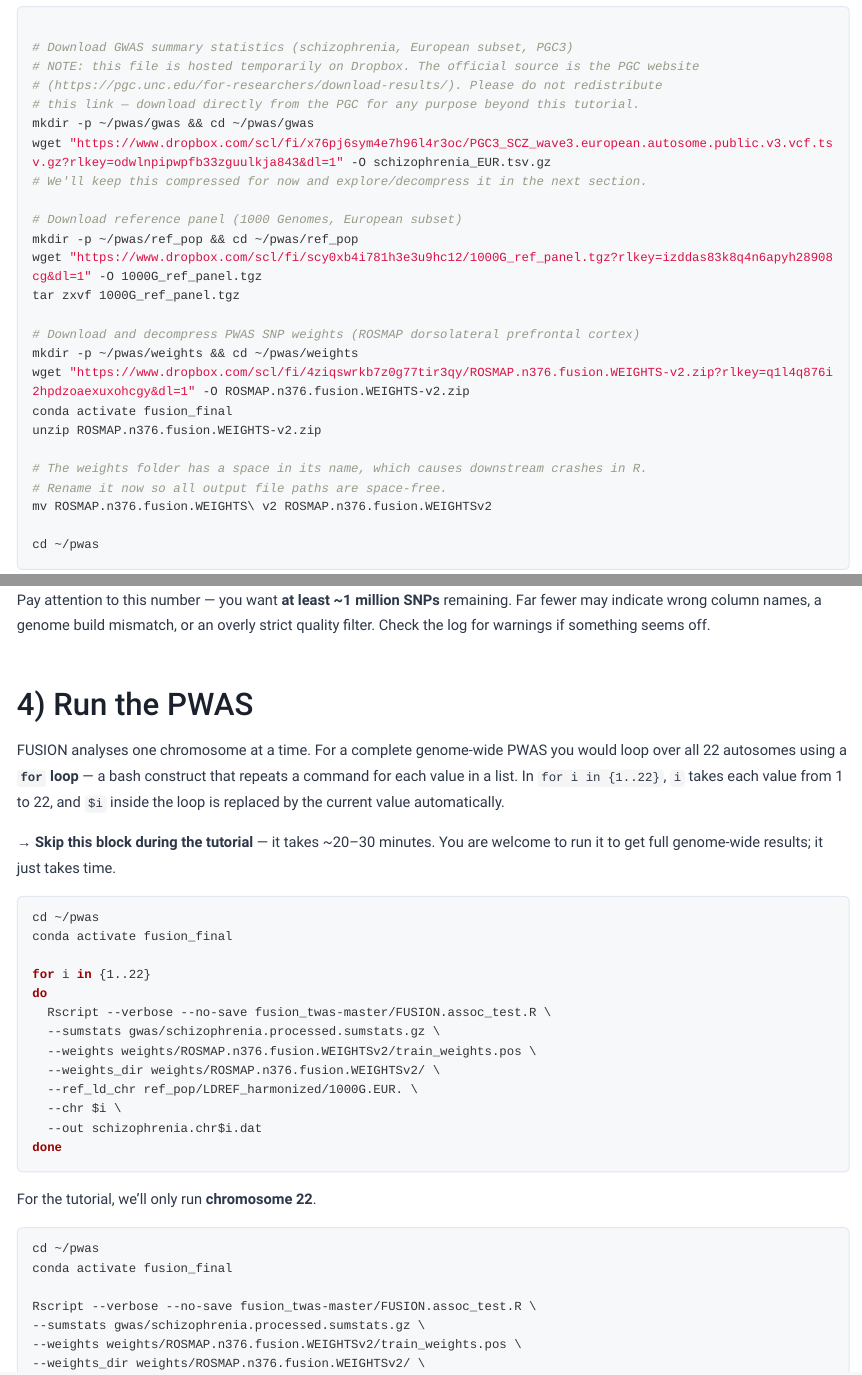
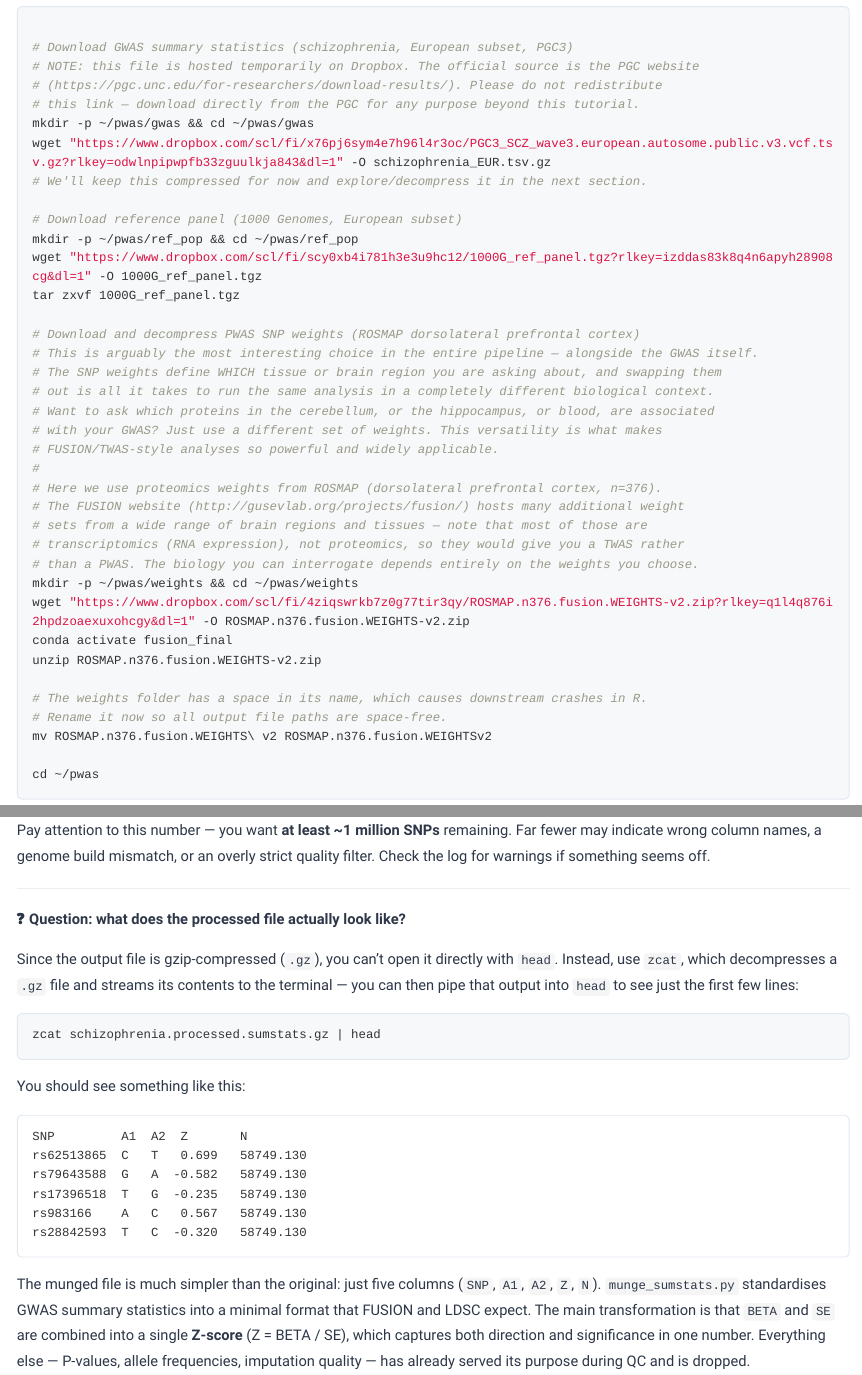
Before and after one commit to rodrigoduarte88/kings_unicamp_pwas, an R Markdown document (docs/index.Rmd): the page in a window 1100 px wide, from 2770 px down, and a second part further down, joined at a grey line. Rendered offline with R 4.5, knitr and Pandoc, with nearby package versions.

Commit message:
Final tutorial polish

````diff
--- a/docs/index.Rmd
+++ b/docs/index.Rmd
@@ -190,6 +190,18 @@ wget "https://www.dropbox.com/scl/fi/scy0xb4i781h3e3u9hc12/1000G_ref_panel.tgz?r
 tar zxvf 1000G_ref_panel.tgz
 
 # Download and decompress PWAS SNP weights (ROSMAP dorsolateral prefrontal cortex)
+# This is arguably the most interesting choice in the entire pipeline — alongside the GWAS itself.
+# The SNP weights define WHICH tissue or brain region you are asking about, and swapping them
+# out is all it takes to run the same analysis in a completely different biological context.
+# Want to ask which proteins in the cerebellum, or the hippocampus, or blood, are associated
+# with your GWAS? Just use a different set of weights. This versatility is what makes
+# FUSION/TWAS-style analyses so powerful and widely applicable.
+#
+# Here we use proteomics weights from ROSMAP (dorsolateral prefrontal cortex, n=376).
+# The FUSION website (http://gusevlab.org/projects/fusion/) hosts many additional weight
+# sets from a wide range of brain regions and tissues — note that most of those are
+# transcriptomics (RNA expression), not proteomics, so they would give you a TWAS rather
+# than a PWAS. The biology you can interrogate depends entirely on the weights you choose.
 mkdir -p ~/pwas/weights && cd ~/pwas/weights
 wget "https://www.dropbox.com/scl/fi/4ziqswrkb7z0g77tir3qy/ROSMAP.n376.fusion.WEIGHTS-v2.zip?rlkey=q1l4q876i2hpdzoaexuxohcgy&dl=1" -O ROSMAP.n376.fusion.WEIGHTS-v2.zip
 conda activate fusion_final
@@ -288,3 +300,25 @@ Writing summary statistics for 5392569 SNPs (5392569 with nonmissing beta) to sc
 
 Pay attention to this number — you want **at least ~1 million SNPs** remaining. Far fewer may indicate wrong column names, a genome build mismatch, or an overly strict quality filter. Check the log for warnings if something seems off.
 
+---
+
+**❓ Question: what does the processed file actually look like?**
+
+Since the output file is gzip-compressed (`.gz`), you can't open it directly with `head`. Instead, use `zcat`, which decompresses a `.gz` file and streams its contents to the terminal — you can then pipe that output into `head` to see just the first few lines:
+
+```{bash, eval=F}
+zcat schizophrenia.processed.sumstats.gz | head
+```
+
+You should see something like this:
+
+```
+SNP         A1  A2  Z       N
+rs62513865  C   T   0.699   58749.130
+rs79643588  G   A  -0.582   58749.130
+rs17396518  T   G  -0.235   58749.130
+rs983166    A   C   0.567   58749.130
+rs28842593  T   C  -0.320   58749.130
+```
+
+The munged file is much simpler than the original: just five columns (`SNP`, `A1`, `A2`, `Z`, `N`). `munge_sumstats.py` standardises GWAS summary statistics into a minimal format that FUSION and LDSC expect. The main transformation is that `BETA` and `SE` are combined into a single **Z-score** (Z = BETA / SE), which captures both direction and significance in one number. Everything else — P-values, allele frequencies, imputation quality — has already served its purpose during QC and is dropped.
@@ -294,28 +332,5 @@ Pay attention to this number — you want **at least ~1 million SNPs** remaining
 
-FUSION analyses one chromosome at a time. For a complete genome-wide PWAS you would loop over all 22 autosomes using a **`for` loop** — a bash construct that repeats a command for each value in a list. In `for i in {1..22}`, `i` takes each value from 1 to 22, and `$i` inside the loop is replaced by the current value automatically.
-
-
-**→ Skip this block during the tutorial** — it takes ~20–30 minutes. You are welcome to run it to get full genome-wide results; it just takes time.
-
-
-```{bash, eval=F}
-cd ~/pwas
-conda activate fusion_final
-
-for i in {1..22}
-do
-  Rscript --verbose --no-save fusion_twas-master/FUSION.assoc_test.R \
-  --sumstats gwas/schizophrenia.processed.sumstats.gz \
-  --weights weights/ROSMAP.n376.fusion.WEIGHTSv2/train_weights.pos \
-  --weights_dir weights/ROSMAP.n376.fusion.WEIGHTSv2/ \
-  --ref_ld_chr ref_pop/LDREF_harmonized/1000G.EUR. \
-  --chr $i \
-  --out schizophrenia.chr$i.dat
-done
-```
-
-
-For the tutorial, we'll only run **chromosome 22**.
+For the tutorial, we'll run **chromosome 22** only (one of the smaller autosomes, so it completes quickly).
 
 
 ```{bash, eval=F}
````
Also changed, not shown: docs/index.Rmd (25 more changed lines), 1 other file.
